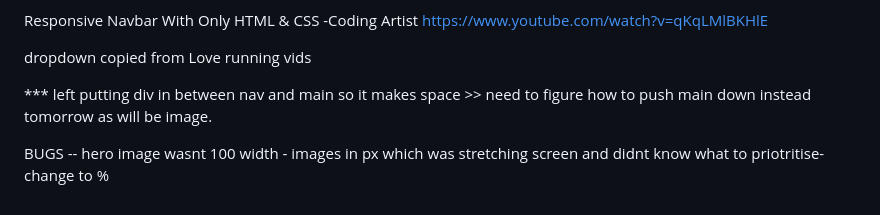
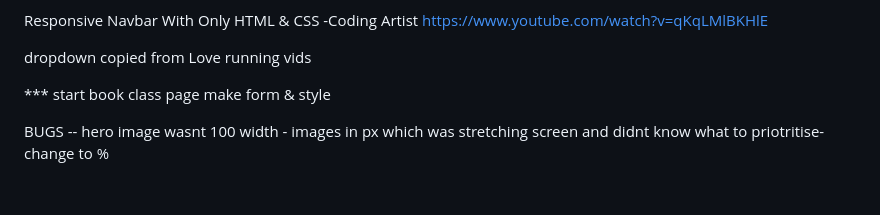
Before and after one commit to Amelia5p/YogaWithBilly, a Markdown page: README.md, the part around the change. Drawn GitHub-style.

```diff
--- a/README.md
+++ b/README.md
@@ -137,7 +137,7 @@ https://www.youtube.com/watch?v=qKqLMlBKHlE
 dropdown copied from Love running vids
 
 
-*** left putting div in between nav and main so it makes space >> need to figure how to push main down instead tomorrow as will be image.
+*** start book class page make form & style
 
 BUGS
 -- hero image wasnt 100 width - images in px which was stretching screen and didnt know what to priotritise- change to %
```
Also changed, not shown: assets/images/pose3-min.jpg (renamed from assets/images/pose3-min (1).jpg), 2 other files.
